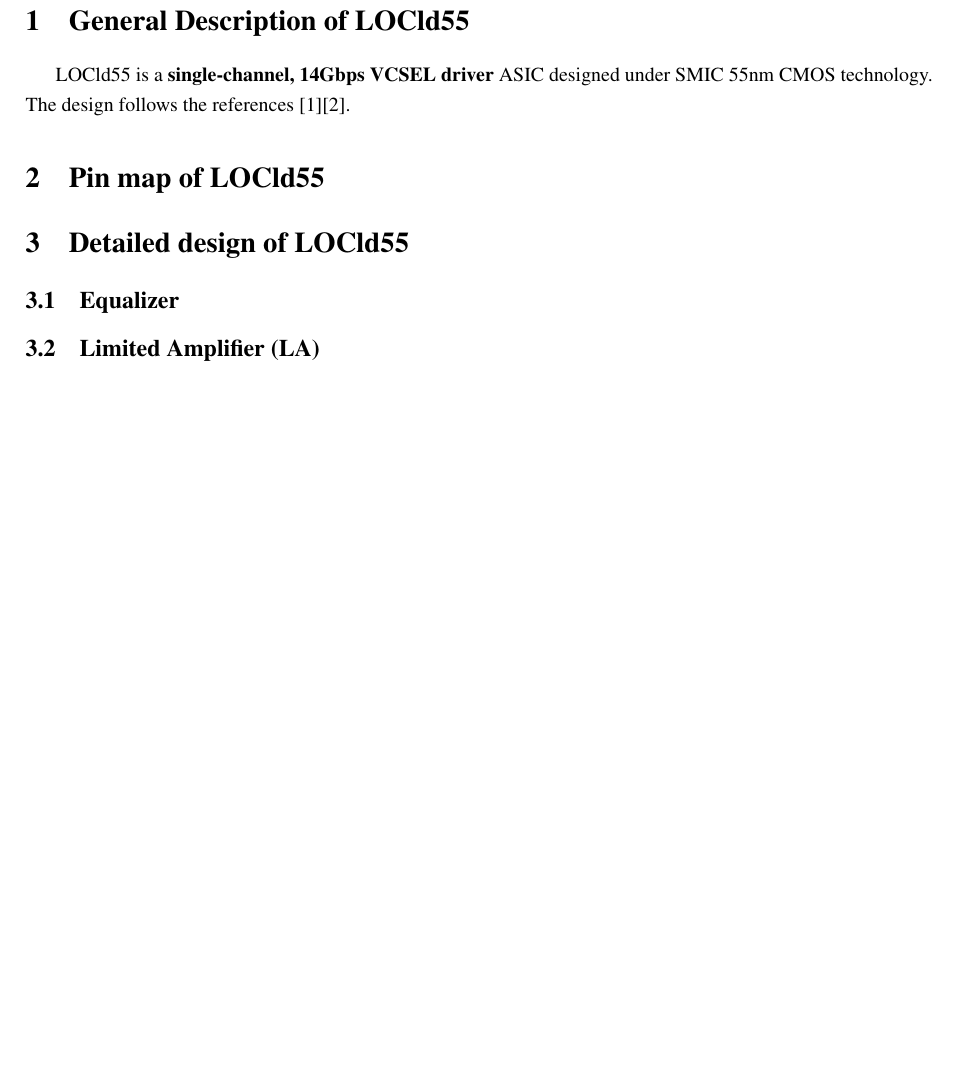
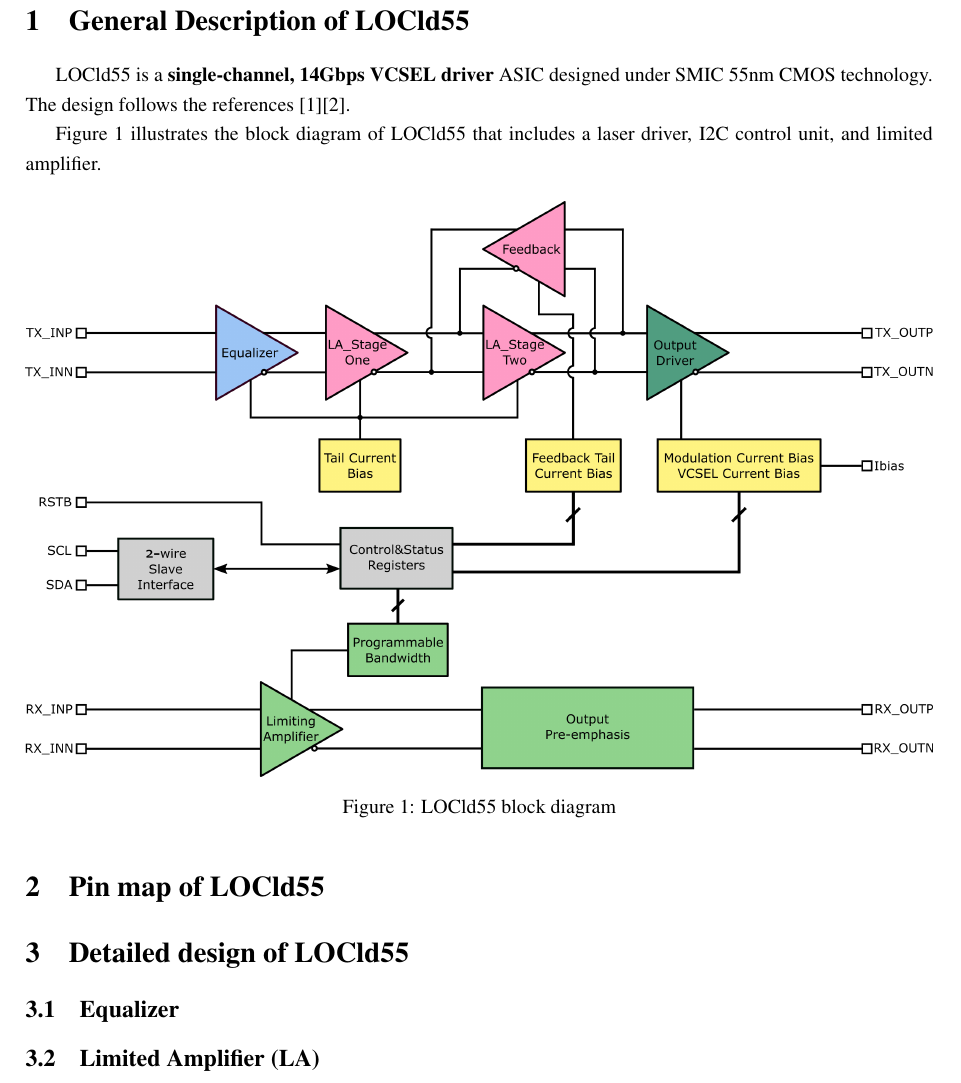
Before and after one commit to weizhangccnu/Latex-Documents, a LaTeX document (LOCld55_Design_Document/LOCld55_Design_Document.tex): part of page 3 of 3, cut so that both start at the same text, the shorter picture padded with empty space. Compiled offline with pdfLaTeX.

Commit message:
add locld55 block diagram

```diff
--- a/LOCld55_Design_Document/LOCld55_Design_Document.tex
+++ b/LOCld55_Design_Document/LOCld55_Design_Document.tex
@@ -2,8 +2,10 @@
 \pdfoutput=1
 
 \usepackage{amsmath}
-\usepackage{graphicx}
+\usepackage{float}
+\usepackage{graphicx, subfig}
 \usepackage{geometry}
+\usepackage{caption}
 \usepackage{indentfirst}
 \usepackage{times}              % set Times New Romans type
 \usepackage{setspace}           % set line to line space
@@ -39,6 +41,16 @@
 
 LOCld55 is a \textbf{single-channel, 14Gbps VCSEL driver} ASIC designed under SMIC 55nm CMOS technology. The design follows the references [1][2].
 
+Figure 1 illustrates the block diagram of LOCld55 that includes a laser driver, I2C control unit, and limited amplifier.
+
+%Figure 1: LOCld55 block diagram
+\begin{figure}[H]
+    \includegraphics[width=\linewidth]{./Img/locld55.png}
+    \caption{LOCld55 block diagram}
+%    \lable{Figure 1}
+\end{figure}
+%Figure 1: LOCld55 block diagram
+
 \section{Pin map of LOCld55}                % Part Two
 
 \section{Detailed design of LOCld55}        % Part Three
```
